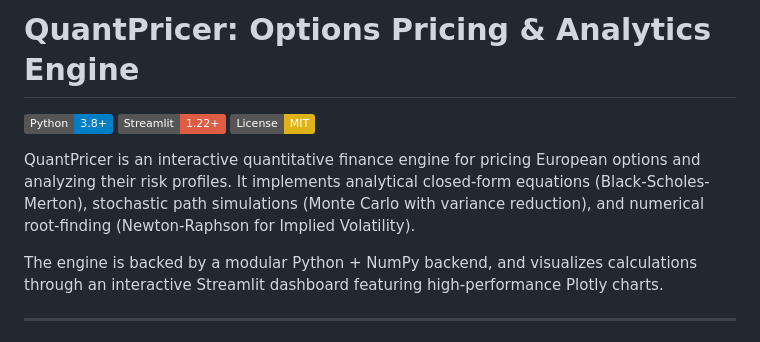
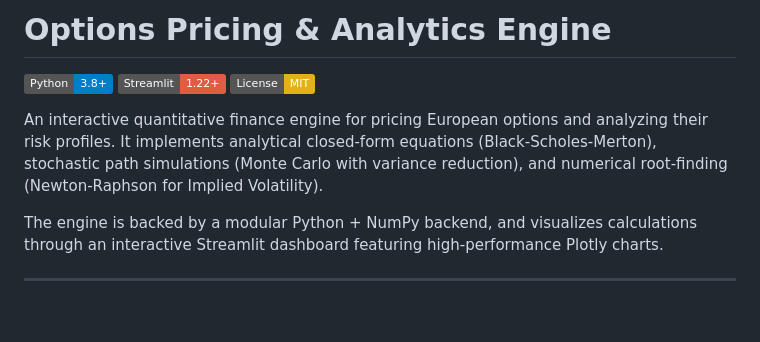
Before and after one commit to Smira555/option_pricing_engine, a Markdown page: README.md, the part around one of its changes. GitHub-like rendering; badges without logos; blank space fills up the shorter version.

```diff
--- a/README.md
+++ b/README.md
@@ -1,10 +1,10 @@
-# QuantPricer: Options Pricing & Analytics Engine
+# Options Pricing & Analytics Engine
 
 [![Python](https://img.shields.io/badge/Python-3.8+-blue.svg)](https://python.org/)
 [![Streamlit](https://img.shields.io/badge/Streamlit-1.22+-red.svg)](https://streamlit.io/)
 [![License: MIT](https://img.shields.io/badge/License-MIT-yellow.svg)](https://opensource.org/licenses/MIT)
 
-QuantPricer is an interactive quantitative finance engine for pricing European options and analyzing their risk profiles. It implements analytical closed-form equations (Black-Scholes-Merton), stochastic path simulations (Monte Carlo with variance reduction), and numerical root-finding (Newton-Raphson for Implied Volatility).
+An interactive quantitative finance engine for pricing European options and analyzing their risk profiles. It implements analytical closed-form equations (Black-Scholes-Merton), stochastic path simulations (Monte Carlo with variance reduction), and numerical root-finding (Newton-Raphson for Implied Volatility).
 
 The engine is backed by a modular Python + NumPy backend, and visualizes calculations through an interactive Streamlit dashboard featuring high-performance Plotly charts.
 
```
Also changed, not shown: other parts of README.md (+0 -24 lines).
